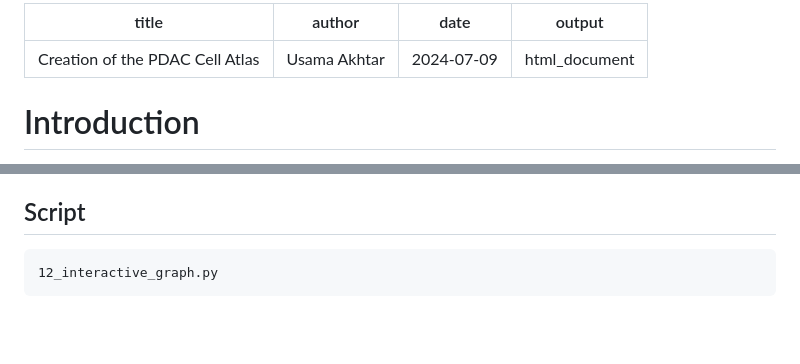
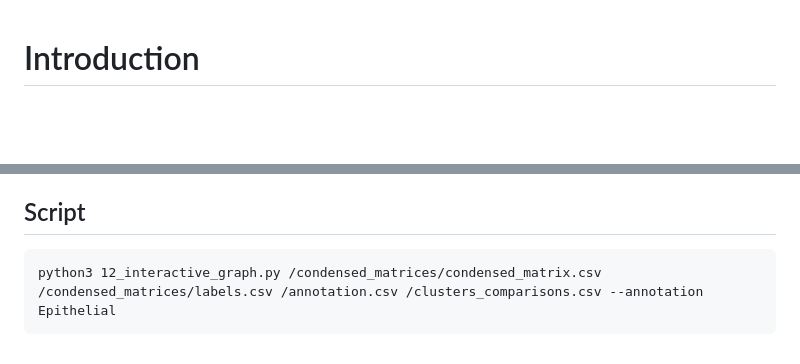
Before and after one commit to GeNeHetX/CellAtlasPDAC, a Markdown page: README.md, 2 parts joined by grey strips. Rendered like a GitHub page; blank space fills up the shorter version.

````diff
--- a/README.md
+++ b/README.md
@@ -1,10 +1,3 @@
----
-title: "Creation of the PDAC Cell Atlas"
-author: "Usama Akhtar"
-date: "2024-07-09"
-output: html_document
----
-
 # Introduction
 This document outlines the process of creating a cell atlas through a series of scripts. Each script performs a specific step in the workflow, and the inputs and outputs of each step are clearly defined.
 
@@ -330,5 +323,5 @@ This script generates an interactive sunburst chart. It reads input files includ
 ## Script
 
 ```
-12_interactive_graph.py
+python3 12_interactive_graph.py /condensed_matrices/condensed_matrix.csv /condensed_matrices/labels.csv /annotation.csv /clusters_comparisons.csv --annotation Epithelial
 ```
````
